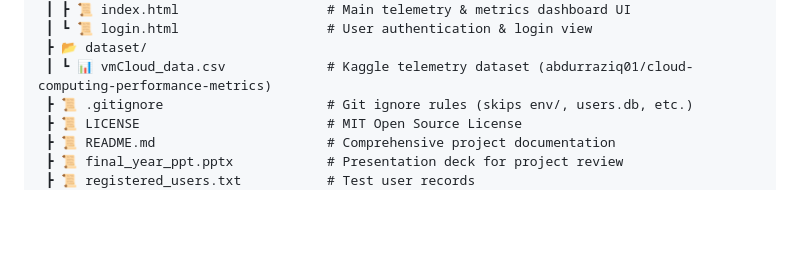
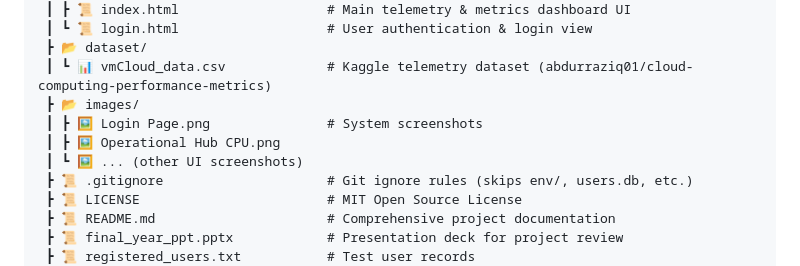
Before and after one commit to Varshat04/predictive-cloud-resource-opt, a Markdown page: readme.md, the part around the change. Drawn GitHub-style; blank space fills up the shorter version.

Commit message:
README
Added images directory with system screenshots.

```diff
--- a/readme.md
+++ b/readme.md
@@ -119,6 +119,10 @@ This project follows a strict **3-Tier Decoupled Architecture**:
  ┃ ┗ 📜 login.html                   # User authentication & login view
  ┣ 📂 dataset/
  ┃ ┗ 📊 vmCloud_data.csv             # Kaggle telemetry dataset (abdurraziq01/cloud-computing-performance-metrics)
+ ┣ 📂 images/
+ ┃ ┣ 🖼️ Login Page.png               # System screenshots
+ ┃ ┣ 🖼️ Operational Hub CPU.png
+ ┃ ┗ 🖼️ ... (other UI screenshots)
  ┣ 📜 .gitignore                     # Git ignore rules (skips env/, users.db, etc.)
  ┣ 📜 LICENSE                        # MIT Open Source License
  ┣ 📜 README.md                      # Comprehensive project documentation
```
